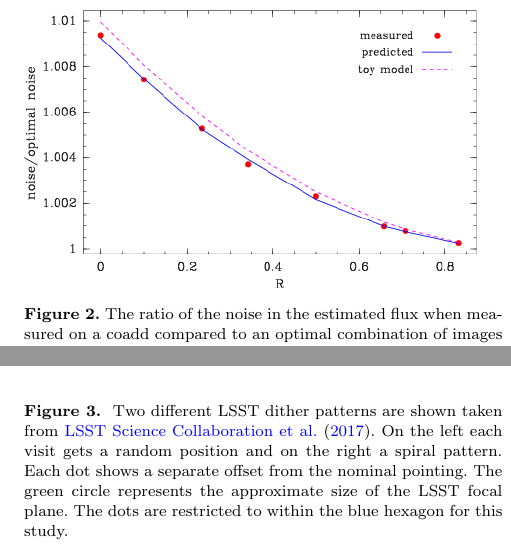
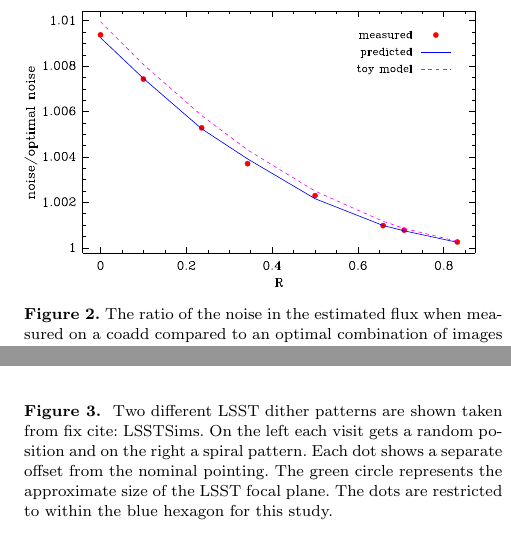
Before and after one commit to esheldon/coadds-paper, a LaTeX paper (coadds.tex): two parts of the columns of pages 4 and 7 of 10, joined at a grey line, cut so that both start at the same text. Compiled offline with pdfLaTeX; a LaTeX package or settings file that is missing is left out.

Commit message:
use pdf, also comment problem citation which prevents compilation

```diff
--- a/coadds.tex
+++ b/coadds.tex
@@ -343,7 +343,7 @@ have on the flux uncertainty.  For current and future surveys the effect seems
 to be quite small, especially for galaxies.
 
 \begin{figure}
-\includegraphics[width=0.45\textwidth]{toy-model.png}
+\includegraphics[width=0.45\textwidth]{toy-model.pdf}
 \caption{The ratio of the noise in the estimated flux when measured on a coadd
 compared to an optimal combination of images when both the galaxy and PSF are Gaussian.
 The horizontal axis is a dimensionless measure of the galaxy size compared to the total
@@ -625,7 +625,7 @@ offsets for these two patterns.
 \begin{figure}
 \includegraphics[width=0.5\textwidth]{Dither.png}
 \caption{
-Two different LSST dither patterns are shown taken from \cite{LSSTSims}.
+Two different LSST dither patterns are shown taken from fix cite: LSSTSims.
 On the left each visit gets a random position and on the right a spiral pattern.
 Each dot shows a separate offset from the nominal pointing.
 The green circle represents the approximate size of the LSST focal plane.
```
Also changed, not shown: toy-model.pdf (added), toy-model.png (deleted).
